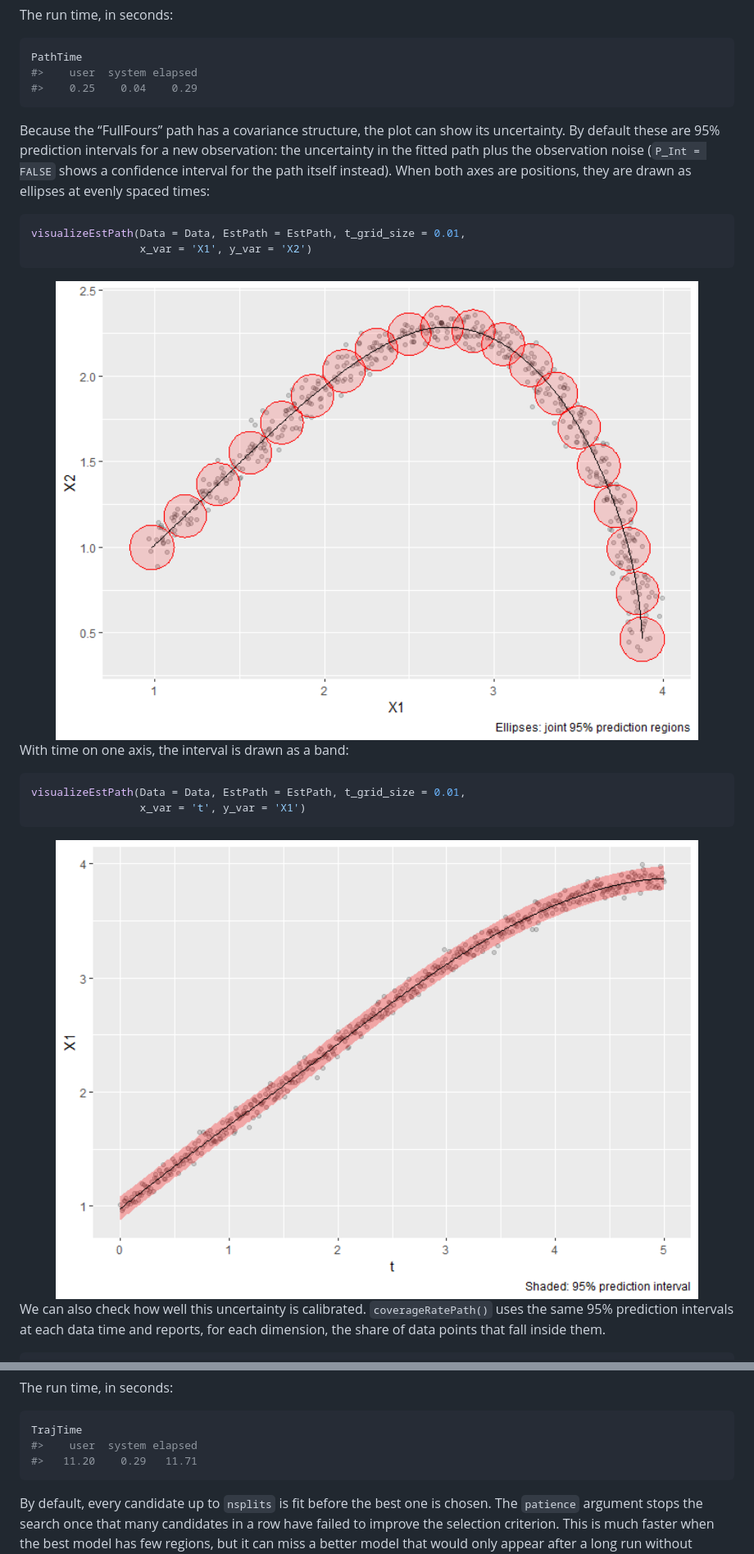
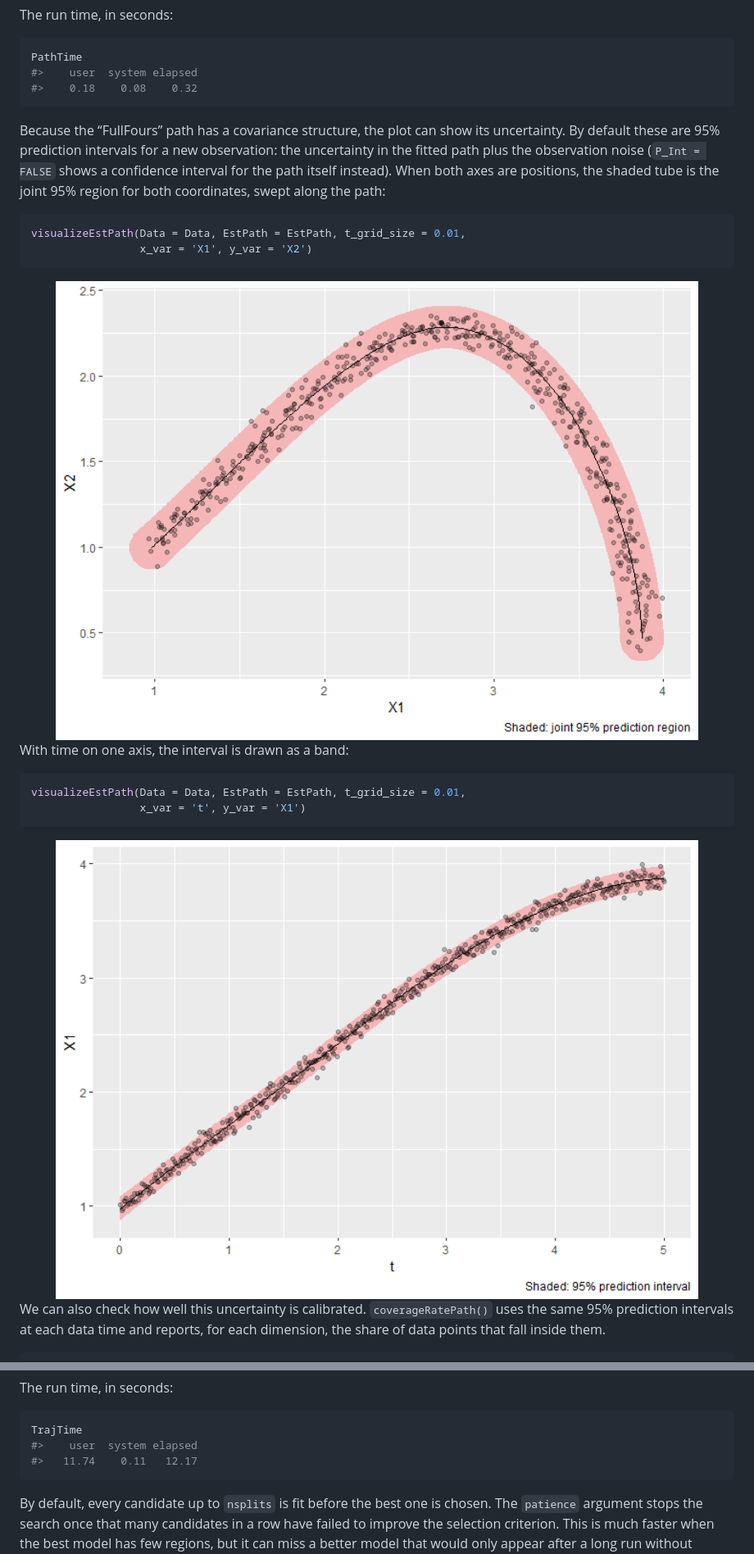
Before and after one commit to jrodu/VFmixing, a Markdown page: README.md, 2 parts joined by grey strips. Shown at 82% size. Drawn GitHub-style; pictures changed too: man/figures/README-unnamed-chunk-6-1.png, man/figures/README-unnamed-chunk-7-1.png.

Commit message:
Replace path ellipses with a swept uncertainty tube
- Position plots in visualizeEstPath now draw the joint CL region at
  every plotted time as a solid light fill, forming a smooth tube with
  rounded ends around the path, instead of outlined ellipses at a few
  times. The n_ellipses argument is removed.
- Time-plot bands use the same fill, and intervals are drawn under the
  data and the path. Axis labels are set explicitly.
- The interval calculation is unchanged.
- README text and figures updated; tests check the region count, layer
  order and labels.

Co-Authored-By: Claude Opus 5.5 <noreply@anthropic.com>

````diff
--- a/README.md
+++ b/README.md
@@ -98,15 +98,15 @@ The run time, in seconds:
 ``` r
 PathTime
 #>    user  system elapsed
-#>    0.25    0.04    0.29
+#>    0.18    0.08    0.32
 ```
 
 Because the “FullFours” path has a covariance structure, the plot can
 show its uncertainty. By default these are 95% prediction intervals for
 a new observation: the uncertainty in the fitted path plus the
 observation noise (`P_Int = FALSE` shows a confidence interval for the
-path itself instead). When both axes are positions, they are drawn as
-ellipses at evenly spaced times:
+path itself instead). When both axes are positions, the shaded tube is
+the joint 95% region for both coordinates, swept along the path:
 
 ``` r
 visualizeEstPath(Data = Data, EstPath = EstPath, t_grid_size = 0.01,
@@ -186,7 +186,7 @@ The run time, in seconds:
 ``` r
 TrajTime
 #>    user  system elapsed
-#>   11.20    0.29   11.71
+#>   11.74    0.11   12.17
 ```
 
 By default, every candidate up to `nsplits` is fit before the best one
````
Also changed, not shown: other parts of README.md (+2 -2 lines), 4 other files.
